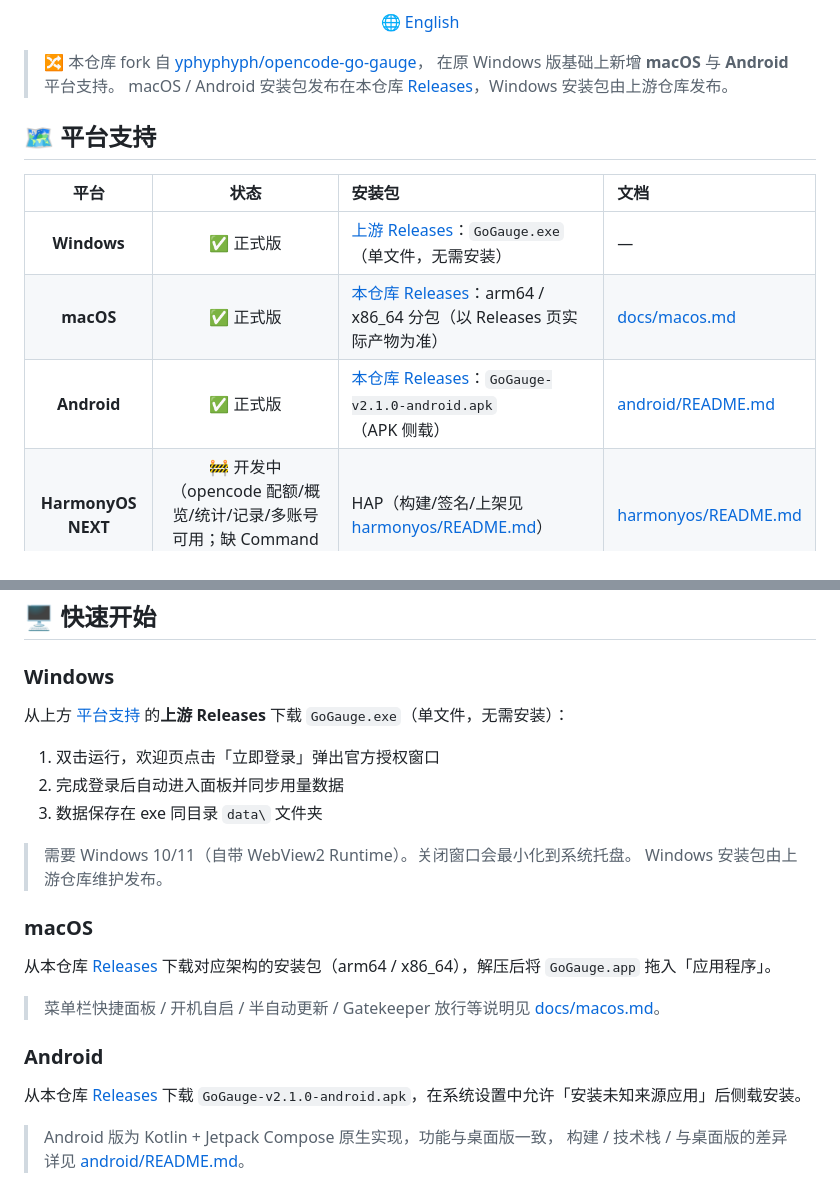
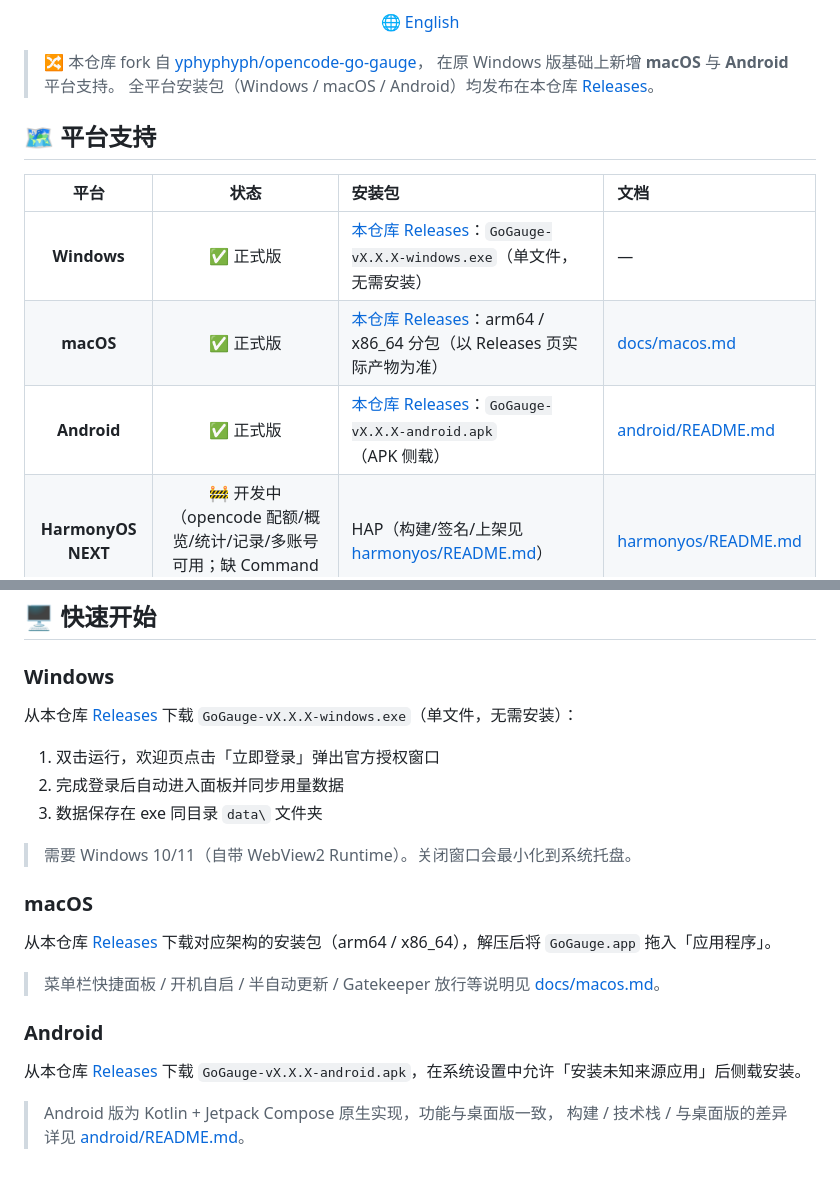
Before and after one commit to w-PiaoPiao/opencode-go-gauge, a Markdown page: README.md, 2 parts joined by grey strips. GitHub-like rendering.

```diff
--- a/README.md
+++ b/README.md
@@ -15,15 +15,15 @@
 
 > 🔀 本仓库 fork 自 [yphyphyph/opencode-go-gauge](https://github.com/yphyphyph/opencode-go-gauge)，
 > 在原 Windows 版基础上新增 **macOS** 与 **Android** 平台支持。
-> macOS / Android 安装包发布在本仓库 [Releases](releases)，Windows 安装包由上游仓库发布。
+> 全平台安装包（Windows / macOS / Android）均发布在本仓库 [Releases](releases)。
 
 ## 🗺 平台支持
 
 | 平台 | 状态 | 安装包 | 文档 |
 |:---:|:---:|:---|:---|
-| **Windows** | ✅ 正式版 | [上游 Releases](https://github.com/yphyphyph/opencode-go-gauge/releases)：`GoGauge.exe`（单文件，无需安装） | — |
+| **Windows** | ✅ 正式版 | [本仓库 Releases](releases)：`GoGauge-vX.X.X-windows.exe`（单文件，无需安装） | — |
 | **macOS** | ✅ 正式版 | [本仓库 Releases](releases)：arm64 / x86_64 分包（以 Releases 页实际产物为准） | [docs/macos.md](docs/macos.md) |
-| **Android** | ✅ 正式版 | [本仓库 Releases](releases)：`GoGauge-v2.1.0-android.apk`（APK 侧载） | [android/README.md](android/README.md) |
+| **Android** | ✅ 正式版 | [本仓库 Releases](releases)：`GoGauge-vX.X.X-android.apk`（APK 侧载） | [android/README.md](android/README.md) |
 | **HarmonyOS NEXT** | 🚧 开发中（opencode 配额/概览/统计/记录/多账号可用；缺 Command Code 与账户总览） | HAP（构建/签名/上架见 [harmonyos/README.md](harmonyos/README.md)） | [harmonyos/README.md](harmonyos/README.md) |
 
 ---
@@ -66,14 +66,13 @@
 
 ### Windows
 
-从上方 [平台支持](#-平台支持) 的**上游 Releases** 下载 `GoGauge.exe`（单文件，无需安装）：
+从本仓库 [Releases](releases) 下载 `GoGauge-vX.X.X-windows.exe`（单文件，无需安装）：
 
 1. 双击运行，欢迎页点击「立即登录」弹出官方授权窗口
 2. 完成登录后自动进入面板并同步用量数据
 3. 数据保存在 exe 同目录 `data\` 文件夹
 
 > 需要 Windows 10/11（自带 WebView2 Runtime）。关闭窗口会最小化到系统托盘。
-> Windows 安装包由上游仓库维护发布。
 
 ### macOS
 
@@ -83,7 +82,7 @@
 
 ### Android
 
-从本仓库 [Releases](releases) 下载 `GoGauge-v2.1.0-android.apk`，在系统设置中允许「安装未知来源应用」后侧载安装。
+从本仓库 [Releases](releases) 下载 `GoGauge-vX.X.X-android.apk`，在系统设置中允许「安装未知来源应用」后侧载安装。
 
 > Android 版为 Kotlin + Jetpack Compose 原生实现，功能与桌面版一致，
 > 构建 / 技术栈 / 与桌面版的差异详见 [android/README.md](android/README.md)。
```
Also changed, not shown: README_en.md (+11 -9 lines).
